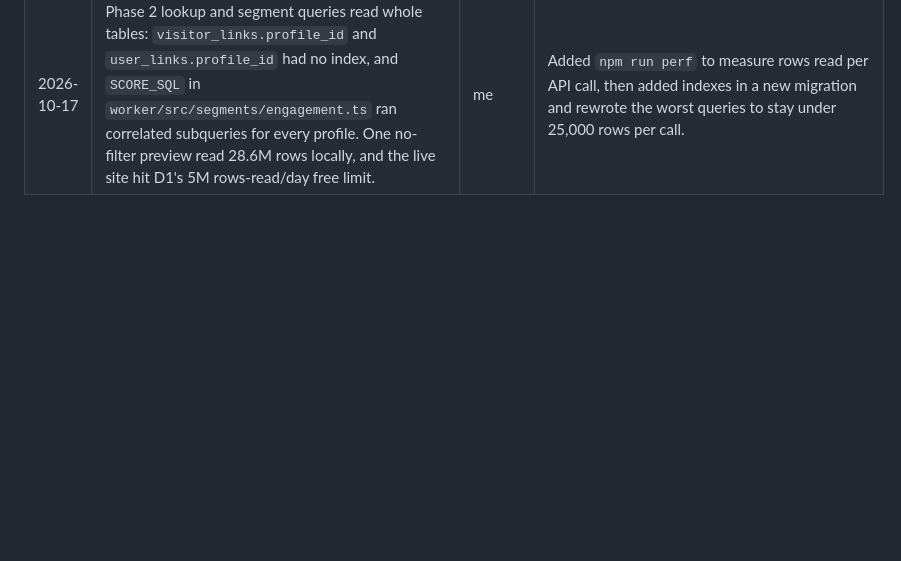
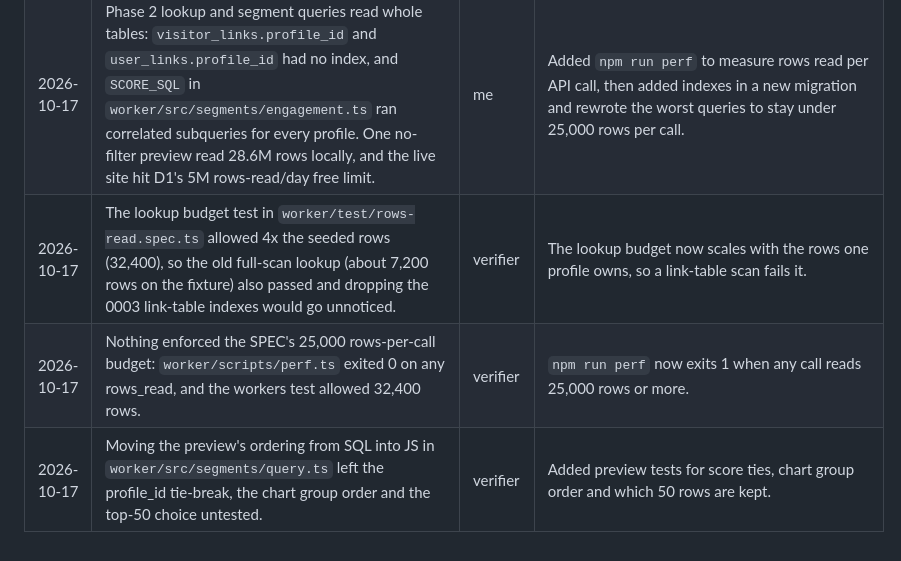
Before and after one commit to ecroatt/tpo-cdp, a Markdown page: AI_LOG.md, the part around the change. GitHub-like rendering; blank space fills up the shorter version.

Commit message:
Log rows-read verifier gaps in AI_LOG.md
Co-Authored-By: Claude Opus 5.5 <noreply@anthropic.com>

```diff
--- a/AI_LOG.md
+++ b/AI_LOG.md
@@ -24,3 +24,6 @@ Where the AI got it wrong while building this, who caught it, and how it was fix
 | 2026-10-17 | No `app_active_days` or `min_site_visits` test in `worker/test/segments.spec.ts` used a row dated after TODAY, so an added upper bound would break the §0 "no upper bound" rule unnoticed. | verifier | Added rows dated after 2026-09-28 that must count for both filters. |
 | 2026-10-17 | The unauthenticated `/lookup` and `/segments` test in `worker/test/security.spec.ts` checked the 302 but not that `Location` is `/login`. | verifier | The test now asserts the `Location` header. |
 | 2026-10-17 | Phase 2 lookup and segment queries read whole tables: `visitor_links.profile_id` and `user_links.profile_id` had no index, and `SCORE_SQL` in `worker/src/segments/engagement.ts` ran correlated subqueries for every profile. One no-filter preview read 28.6M rows locally, and the live site hit D1's 5M rows-read/day free limit. | me | Added `npm run perf` to measure rows read per API call, then added indexes in a new migration and rewrote the worst queries to stay under 25,000 rows per call. |
+| 2026-10-17 | The lookup budget test in `worker/test/rows-read.spec.ts` allowed 4x the seeded rows (32,400), so the old full-scan lookup (about 7,200 rows on the fixture) also passed and dropping the 0003 link-table indexes would go unnoticed. | verifier | The lookup budget now scales with the rows one profile owns, so a link-table scan fails it. |
+| 2026-10-17 | Nothing enforced the SPEC's 25,000 rows-per-call budget: `worker/scripts/perf.ts` exited 0 on any rows_read, and the workers test allowed 32,400 rows. | verifier | `npm run perf` now exits 1 when any call reads 25,000 rows or more. |
+| 2026-10-17 | Moving the preview's ordering from SQL into JS in `worker/src/segments/query.ts` left the profile_id tie-break, the chart group order and the top-50 choice untested. | verifier | Added preview tests for score ties, chart group order and which 50 rows are kept. |
```
